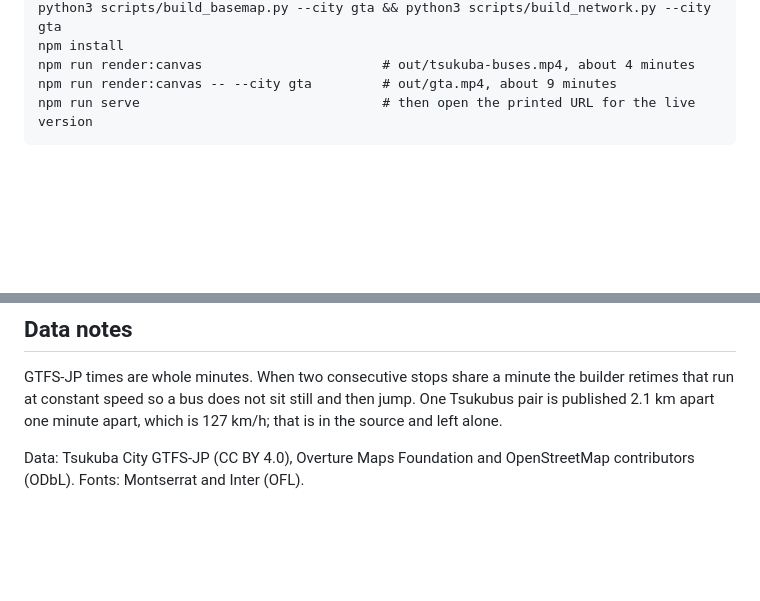
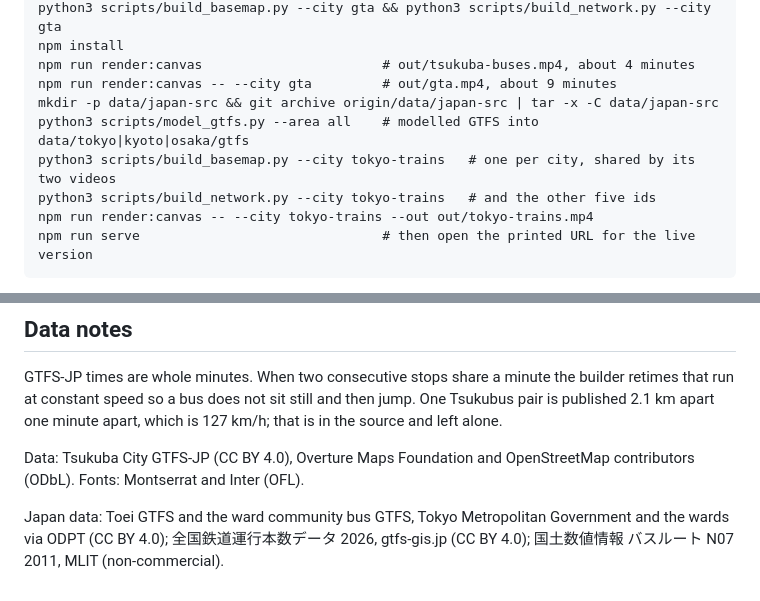
Before and after one commit to katsuma0/bus-map, a Markdown page: README.md, 2 parts joined by grey strips. GitHub-like rendering; blank space fills up the shorter version.

````diff
--- a/README.md
+++ b/README.md
@@ -61,6 +86,11 @@ python3 scripts/build_basemap.py --city gta && python3 scripts/build_network.py
 npm install
 npm run render:canvas                       # out/tsukuba-buses.mp4, about 4 minutes
 npm run render:canvas -- --city gta         # out/gta.mp4, about 9 minutes
+mkdir -p data/japan-src && git archive origin/data/japan-src | tar -x -C data/japan-src
+python3 scripts/model_gtfs.py --area all    # modelled GTFS into data/tokyo|kyoto|osaka/gtfs
+python3 scripts/build_basemap.py --city tokyo-trains   # one per city, shared by its two videos
+python3 scripts/build_network.py --city tokyo-trains   # and the other five ids
+npm run render:canvas -- --city tokyo-trains --out out/tokyo-trains.mp4
 npm run serve                               # then open the printed URL for the live version
 ```
 
@@ -72,3 +102,5 @@ The renderer expects Chromium at `/opt/pw-browsers/chromium`; set `PLAYWRIGHT_CH
 GTFS-JP times are whole minutes. When two consecutive stops share a minute the builder retimes that run at constant speed so a bus does not sit still and then jump. One Tsukubus pair is published 2.1 km apart one minute apart, which is 127 km/h; that is in the source and left alone.
 
 Data: Tsukuba City GTFS-JP (CC BY 4.0), Overture Maps Foundation and OpenStreetMap contributors (ODbL). Fonts: Montserrat and Inter (OFL).
+
+Japan data: Toei GTFS and the ward community bus GTFS, Tokyo Metropolitan Government and the wards via ODPT (CC BY 4.0); 全国鉄道運行本数データ 2026, gtfs-gis.jp (CC BY 4.0); 国土数値情報 バスルート N07 2011, MLIT (non-commercial).
````
Also changed, not shown: other parts of README.md (+25 -0 lines).
